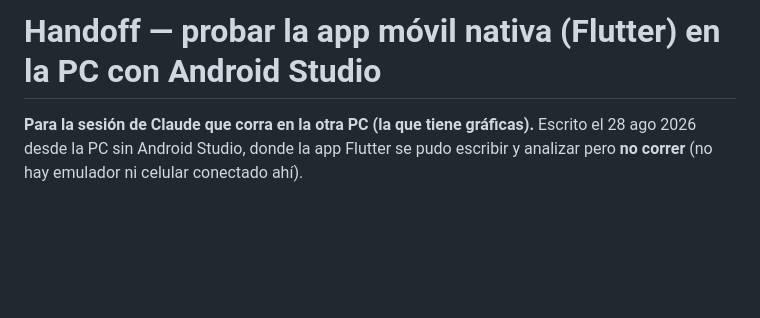
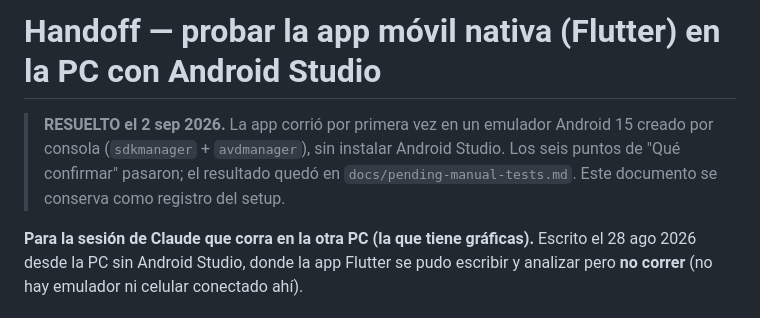
Before and after one commit to Adalbertoas/Atlas, a Markdown page: docs/handoff-2026-08-28-mobile-android-studio.md, the part around the change. Drawn GitHub-style; blank space fills up the shorter version.

```diff
--- a/docs/handoff-2026-08-28-mobile-android-studio.md
+++ b/docs/handoff-2026-08-28-mobile-android-studio.md
@@ -1,4 +1,10 @@
 # Handoff — probar la app móvil nativa (Flutter) en la PC con Android Studio
+
+> **RESUELTO el 2 sep 2026.** La app corrió por primera vez en un emulador
+> Android 15 creado por consola (`sdkmanager` + `avdmanager`), sin instalar
+> Android Studio. Los seis puntos de "Qué confirmar" pasaron; el resultado
+> quedó en `docs/pending-manual-tests.md`. Este documento se conserva como
+> registro del setup.
 
 **Para la sesión de Claude que corra en la otra PC (la que tiene gráficas).**
 Escrito el 28 ago 2026 desde la PC sin Android Studio, donde la app Flutter
```
Also changed, not shown: docs/pending-manual-tests.md (+32 -0 lines).
